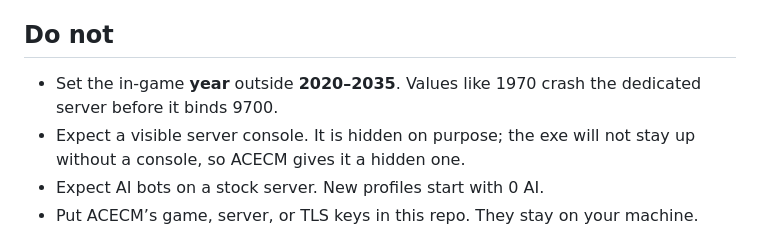
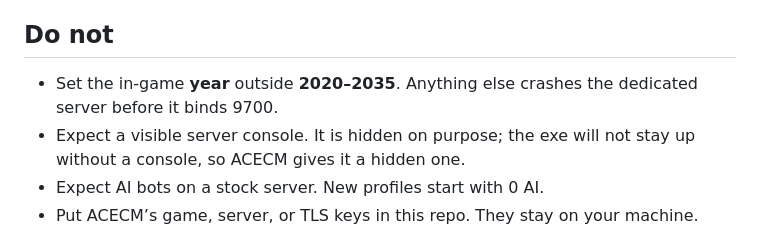
Before and after one commit to WhoaThatCombo/AC-evo-content-manager-, a Markdown page: README.md, the part around the change. GitHub-like rendering.

Commit message:
README: drop a specific year from the crash warning

```diff
--- a/README.md
+++ b/README.md
@@ -38,7 +38,7 @@ Launch the game **from ACECM**. Steam “Verify integrity” undoes the lobby re
 
 ## Do not
 
-- Set the in-game **year** outside **2020–2035**. Values like 1970 crash the dedicated server before it binds 9700.
+- Set the in-game **year** outside **2020–2035**. Anything else crashes the dedicated server before it binds 9700.
 - Expect a visible server console. It is hidden on purpose; the exe will not stay up without a console, so ACECM gives it a hidden one.
 - Expect AI bots on a stock server. New profiles start with 0 AI.
 - Put ACECM’s game, server, or TLS keys in this repo. They stay on your machine.
```
